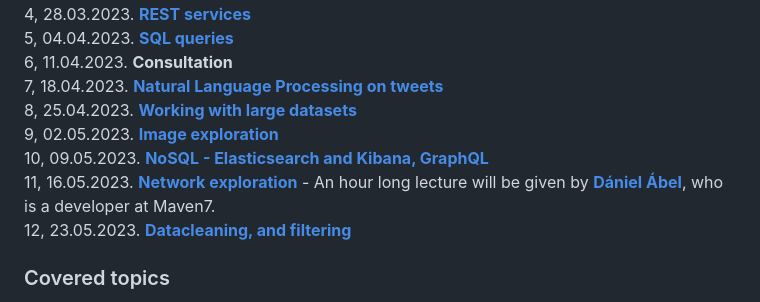
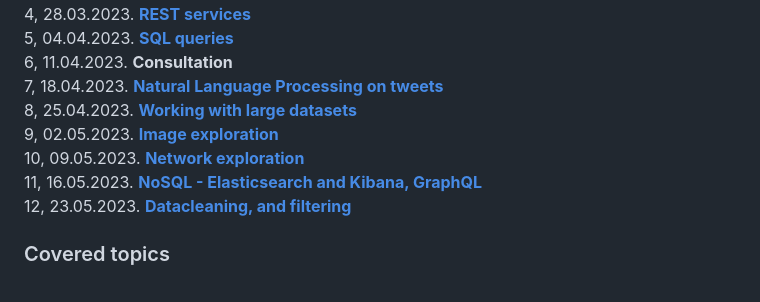
Before and after one commit to sdam-elte/data-exp-vis-2023, a Markdown page: README.md, the part around the change. Rendered like a GitHub page.

```diff
--- a/README.md
+++ b/README.md
@@ -32,8 +32,8 @@ Each occasion starts with approximately a twenty minute of introduction into the
 7,  18.04.2023. **[Natural Language Processing on tweets](Lectures/L-NLP)** <br>
 8,  25.04.2023. **[Working with large datasets](Lectures/L-LargeData)** <br>
 9,  02.05.2023. **[Image exploration](Lectures/L-Image_Exploration)** <br>
-10, 09.05.2023. **[NoSQL - Elasticsearch and Kibana, GraphQL](Lectures/L-NoSQL-ES)** <br>
-11, 16.05.2023. **[Network exploration](Lectures/L-Networks)** - An hour long lecture will be given by [**Dániel Ábel**](http://maven7.com/hu/daniel-abel/), who is a developer at Maven7. <br>
+10, 09.05.2023. **[Network exploration](Lectures/L-Networks)** <br>
+11, 16.05.2023. **[NoSQL - Elasticsearch and Kibana, GraphQL](Lectures/L-NoSQL-ES)** <br>
 12, 23.05.2023. **[Datacleaning, and filtering](Lectures/L-Datacleaning-filtering)**<br>
 
 <!-- **[NoSQL - Elasticsearch and Kibana, GraphQL](Lectures/L-NoSQL-ES)** -->
```
